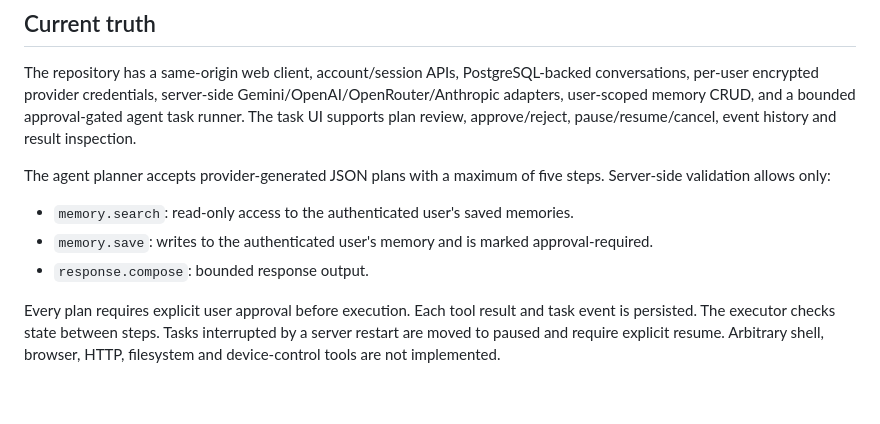
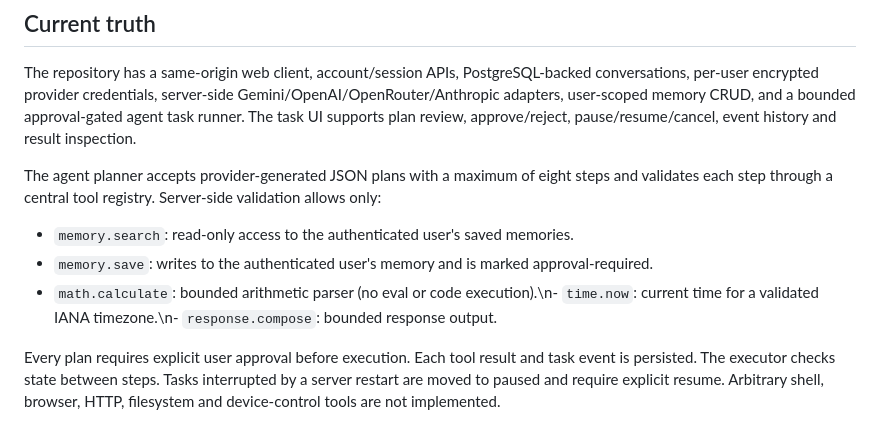
Before and after one commit to vanshrajput578/Codebuddy.ai, a Markdown page: docs/ROADMAP.md, the part around the change. Rendered like a GitHub page; blank space fills up the shorter version.

Commit message:
Document Phase 1 core agent registry improvements

```diff
--- a/docs/ROADMAP.md
+++ b/docs/ROADMAP.md
@@ -96,10 +96,10 @@ A passing CI run is evidence for the tests it executes, not proof that unimpleme
 
 The repository has a same-origin web client, account/session APIs, PostgreSQL-backed conversations, per-user encrypted provider credentials, server-side Gemini/OpenAI/OpenRouter/Anthropic adapters, user-scoped memory CRUD, and a bounded approval-gated agent task runner. The task UI supports plan review, approve/reject, pause/resume/cancel, event history and result inspection.
 
-The agent planner accepts provider-generated JSON plans with a maximum of five steps. Server-side validation allows only:
+The agent planner accepts provider-generated JSON plans with a maximum of eight steps and validates each step through a central tool registry. Server-side validation allows only:
 - `memory.search`: read-only access to the authenticated user's saved memories.
 - `memory.save`: writes to the authenticated user's memory and is marked approval-required.
-- `response.compose`: bounded response output.
+- `math.calculate`: bounded arithmetic parser (no eval or code execution).\n- `time.now`: current time for a validated IANA timezone.\n- `response.compose`: bounded response output.
 
 Every plan requires explicit user approval before execution. Each tool result and task event is persisted. The executor checks state between steps. Tasks interrupted by a server restart are moved to paused and require explicit resume. Arbitrary shell, browser, HTTP, filesystem and device-control tools are not implemented.
 
```
